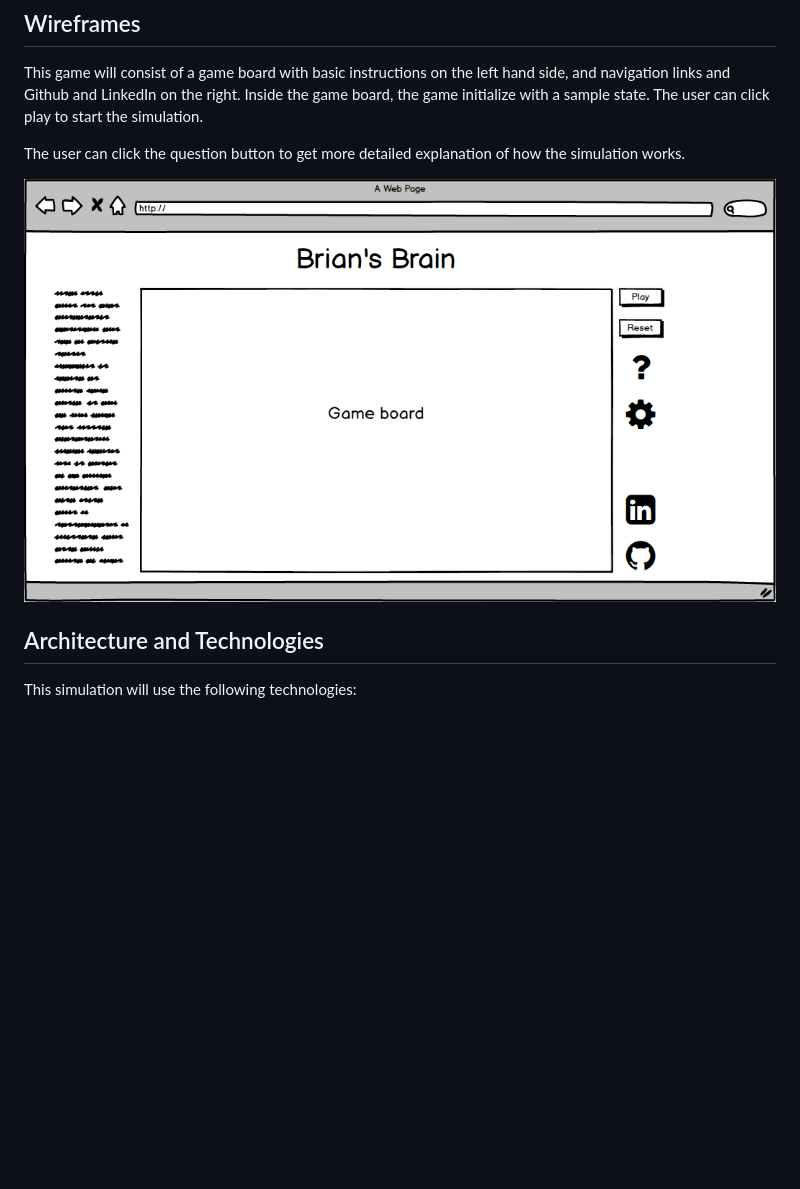
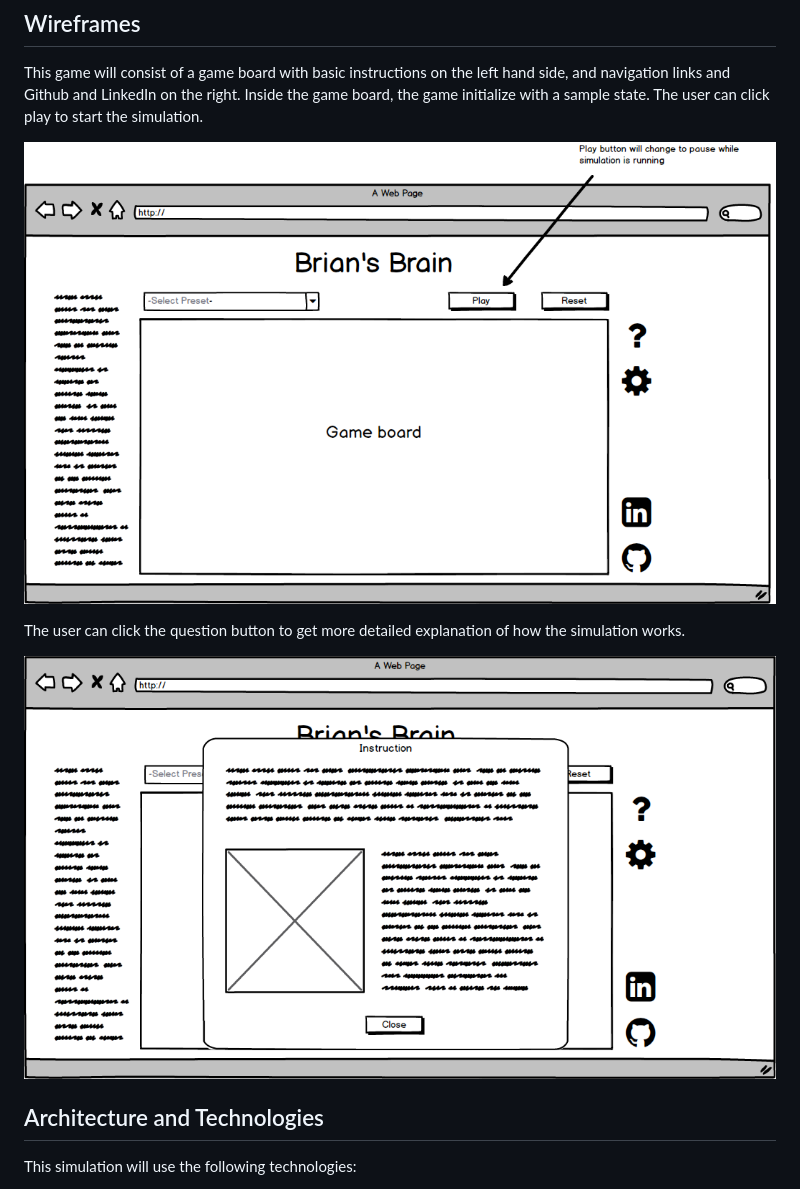
Before and after one commit to davidhu2000/brians_brain, a Markdown page: README.md, the part around the change. Drawn GitHub-style; pictures changed too: wireframes/game_page.png, wireframes/modal.png (added); blank space fills up the shorter version.

Commit message:
add modal wireframe and update game board wireframe to include more navigation links

```diff
--- a/README.md
+++ b/README.md
@@ -33,9 +33,11 @@ Also, this project will include
 
 This game will consist of a game board with basic instructions on the left hand side, and navigation links and Github and LinkedIn on the right. Inside the game board, the game initialize with a sample state. The user can click play to start the simulation.
 
+![Game board](wireframes/game_page.png)
+
 The user can click the question button to get more detailed explanation of how the simulation works.
 
-![Game board](wireframes/game_page.png)
+![Instruction Modal](wireframes/modal.png)
 
 ## Architecture and Technologies
 
```
Also changed, not shown: 1 other file.
